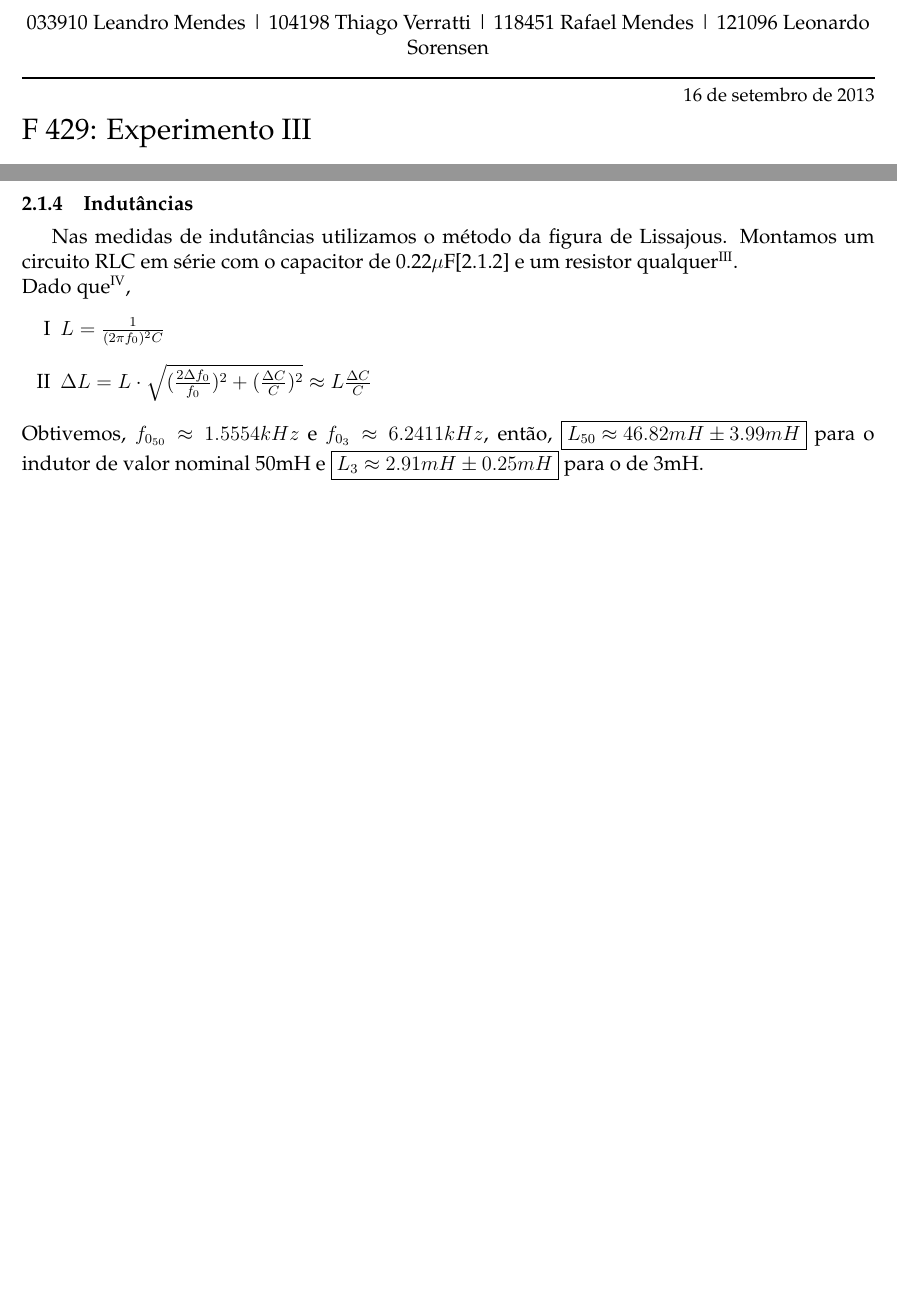
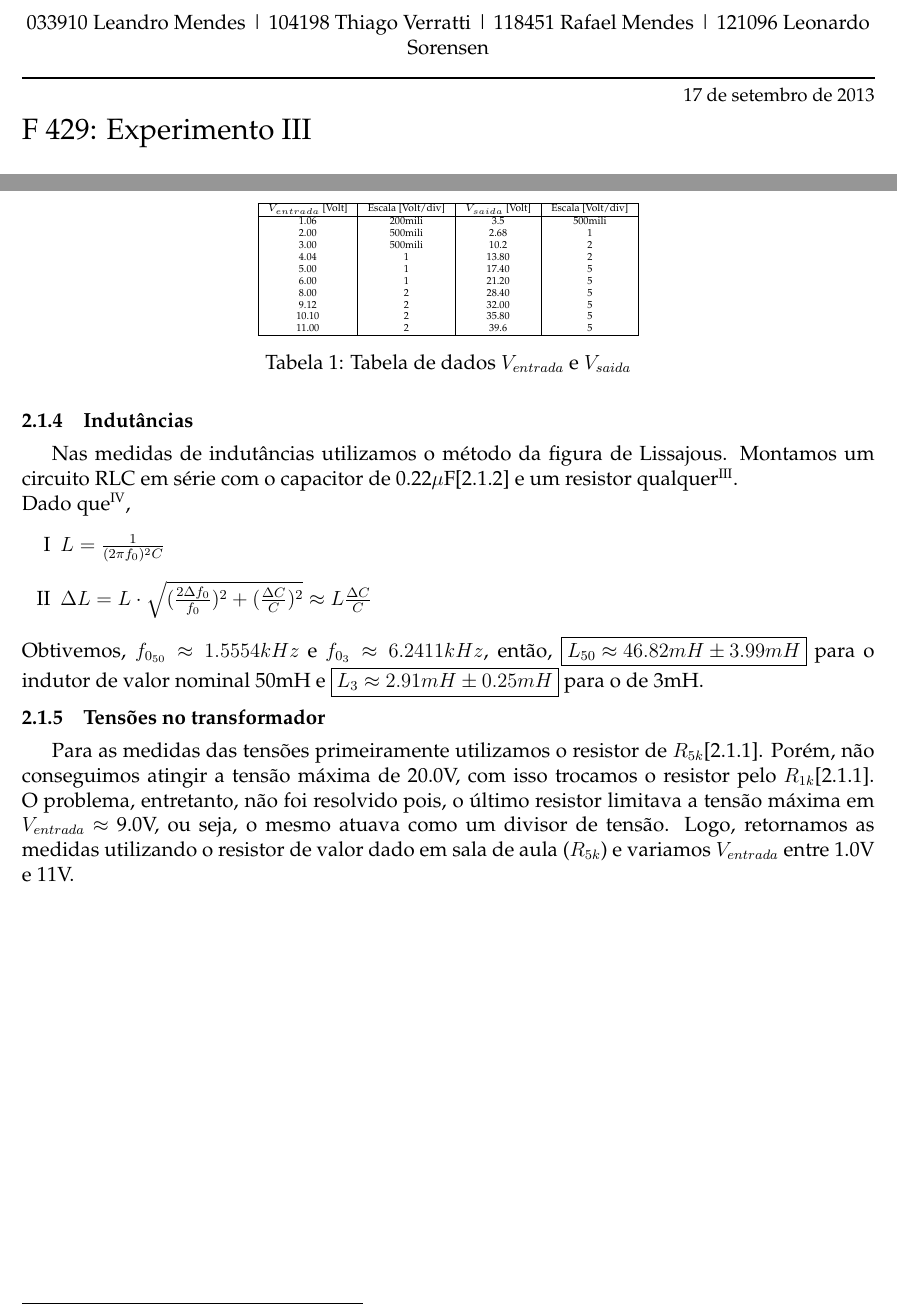
Before and after one commit to tuka04/f429, a LaTeX document (3/a.tex, which reads 3/dados/VinVout.tex): two parts of pages 1 and 3 of 3, joined at a grey line, cut so that both start at the same text, the shorter picture padded with empty space. The pictures show the PDF file 3/a.pdf that the author committed with the source.

Commit message:
tabela com dados

```diff
--- a/3/a.tex
+++ b/3/a.tex
@@ -70,4 +70,17 @@ Dado que\footnote{\url{http://www.ifi.unicamp.br/~gustavo/disciplinas/f429/sobre
 \item $\Delta{L} = L \cdot \sqrt{(\frac{2\Delta f_0}{f_0})^2 + (\frac{\Delta C}{C})^2} \approx L \frac{\Delta C}{C}$
 \end{enumerate}
 Obtivemos, $f_{0_{50}} \approx 1.5554kHz$ e $f_{0_3} \approx 6.2411kHz$, então, \boxed{L_{50} \approx 46.82mH \pm 3.99mH} para o indutor de valor nominal 50mH e \boxed{L_{3} \approx 2.91mH \pm 0.25mH} para o de 3mH.
+\subsubsection{Tensões no transformador} \label{itm:ttrans} Para as medidas das tensões primeiramente utilizamos o resistor de $R_{5k}$[\ref{itm:r5k}]. Porém, não conseguimos atingir a tensão máxima de 20.0V, com isso trocamos o resistor pelo $R_{1k}$[\ref{itm:r1k}]. O problema, entretanto, não foi resolvido pois, o último resistor limitava a tensão máxima em $V_{entrada}$ $\approx$ 9.0V, ou seja, o mesmo atuava como um divisor de tensão. Logo, retornamos as medidas utilizando o resistor de valor dado em sala de aula ($R_{5k}$) e variamos $V_{entrada}$ entre 1.0V e 11V.
+\begin{table}
+  \tiny
+  \centering
+  \begin{tabular}{|c|c|c|c|}
+    \hline
+    $V_{entrada}$ [Volt] & Escala [Volt/div] & $V_{saida}$ [Volt] & Escala [Volt/div]\\
+    \hline
+    \input{dados/VinVout.tex}
+    \hline
+  \end{tabular}
+  \caption{Tabela de dados $V_{entrada}$ e $V_{saida}$}
+\end{table}
 \end{document}
--- /dev/null
+++ b/3/dados/VinVout.tex
@@ -0,0 +1,10 @@
+1.06 & 200mili & 3.5 & 500mili\\
+2.00 & 500mili & 2.68 & 1\\
+3.00 & 500mili & 10.2 & 2\\
+4.04 & 1 & 13.80 & 2\\
+5.00 & 1 & 17.40 & 5\\
+6.00 & 1 & 21.20 & 5\\
+8.00 & 2 & 28.40 & 5\\
+9.12 & 2 & 32.00 & 5\\
+10.10 & 2 & 35.80 & 5\\
+11.00 & 2 & 39.6 & 5\\
```
Also changed, not shown: 3/a.pdf, 3/a.tex (6 more changed lines), 6 other files.
